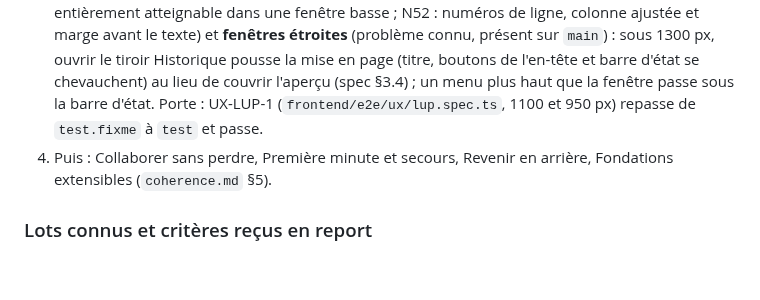
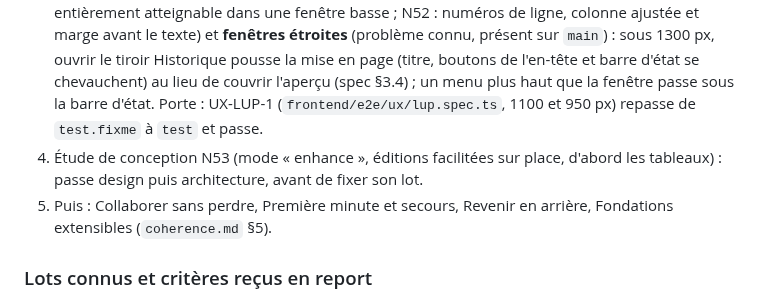
Before and after one commit to oioio-space/inkwell, a Markdown page: docs/objectif-en-cours.md, the part around the change. Rendered like a GitHub page; blank space fills up the shorter version.

```diff
--- a/docs/objectif-en-cours.md
+++ b/docs/objectif-en-cours.md
@@ -37,7 +37,8 @@ change plus que par une décision consignée dans `docs/architecture/decisions.m
    lieu de couvrir l'aperçu (spec §3.4) ; un menu plus haut que la fenêtre passe sous la barre
    d'état. Porte : UX-LUP-1 (`frontend/e2e/ux/lup.spec.ts`, 1100 et 950 px) repasse de `test.fixme`
    à `test` et passe.
-4. Puis : Collaborer sans perdre, Première minute et secours, Revenir en arrière, Fondations
+4. Étude de conception N53 (mode « enhance », éditions facilitées sur place, d'abord les tableaux) : passe design puis architecture, avant de fixer son lot.
+5. Puis : Collaborer sans perdre, Première minute et secours, Revenir en arrière, Fondations
    extensibles (`coherence.md` §5).
 
 ### Lots connus et critères reçus en report
```
Also changed, not shown: docs/exigences.md (+1 -0 lines).
